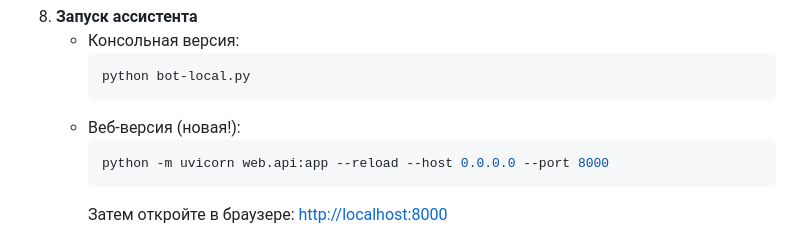
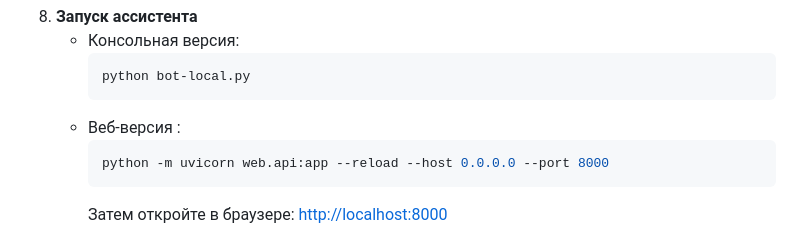
Before and after one commit to dkarabarin/AI.Bot, a Markdown page: README.md, the part around the change. Drawn GitHub-style.

````diff
--- a/README.md
+++ b/README.md
@@ -53,7 +53,7 @@
         ```bash
         python bot-local.py
         ```
-    - Веб-версия (новая!):
+    - Веб-версия :
         ```bash
         python -m uvicorn web.api:app --reload --host 0.0.0.0 --port 8000
         ```
````
